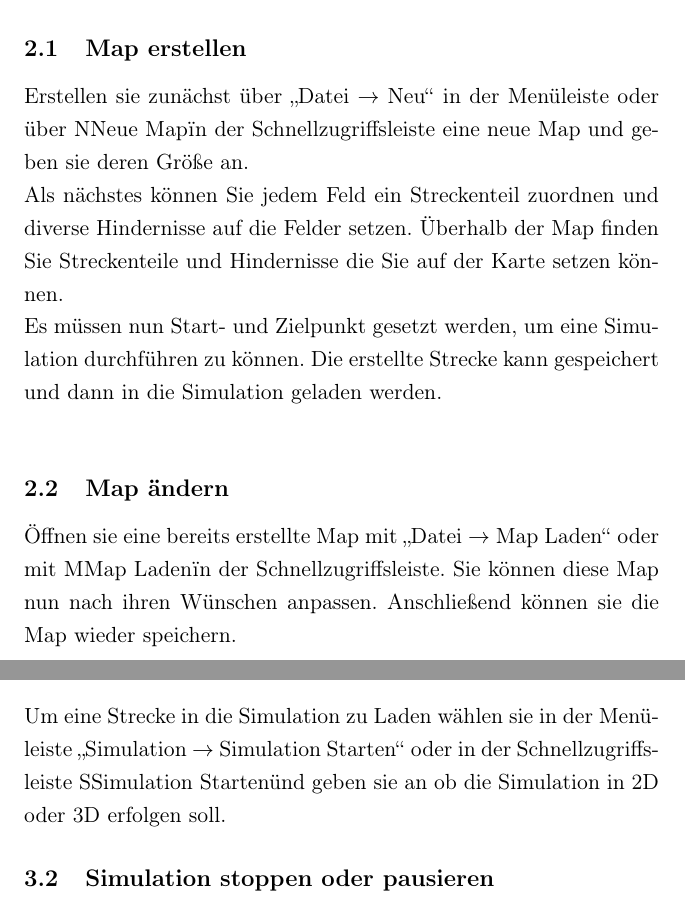
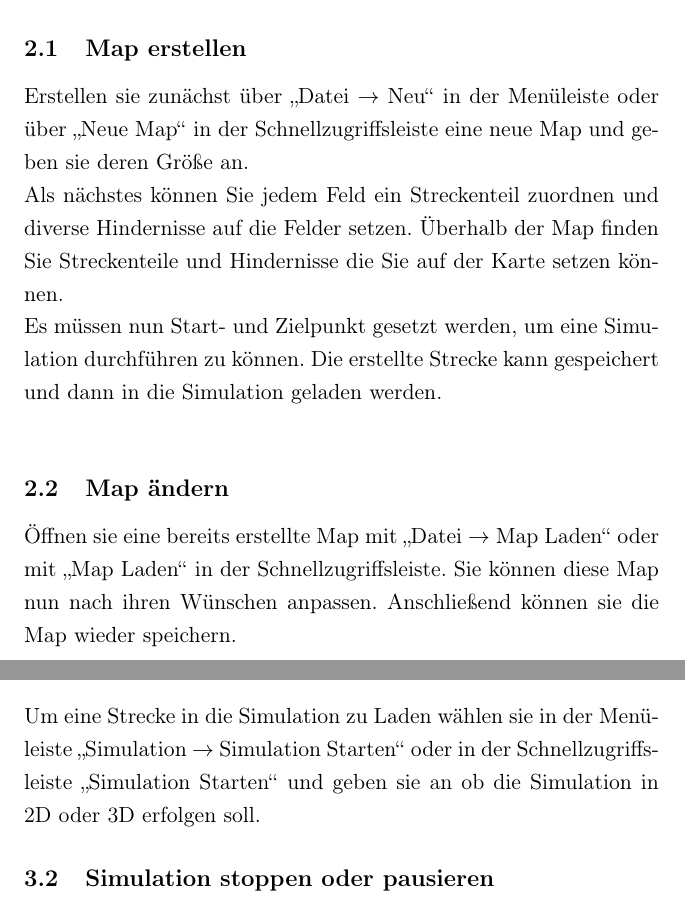
Before and after one commit to Waldemarv/swt1718, a LaTeX document (latex/Benutzerhandbuch/Handbuch.tex): two parts of pages 5 and 7 of 8, joined at a grey line, cut so that both start at the same text. Compiled offline with pdfLaTeX.

Commit message:
falsche anführungszeichen ersetzt

```diff
--- a/latex/Benutzerhandbuch/Handbuch.tex
+++ b/latex/Benutzerhandbuch/Handbuch.tex
@@ -82,13 +82,13 @@ Mit diesem Programm werden realitätsnahe Szenarien aus dem Straßenverkehr abst
 Das System lernt eigenständig vorgegebene Strecken zu absolvieren und weicht dabei statischen und dynamischen Hindernissen aus.
 
 \subsection{Map erstellen}
-Erstellen sie zunächst über „Datei $\rightarrow$ Neu“ in der Menüleiste oder über "Neue Map" in der Schnellzugriffsleiste eine neue Map und geben sie deren Größe an. \\
+Erstellen sie zunächst über „Datei $\rightarrow$ Neu“ in der Menüleiste oder über „Neue Map“ in der Schnellzugriffsleiste eine neue Map und geben sie deren Größe an. \\
 Als nächstes können Sie jedem Feld ein Streckenteil zuordnen und diverse Hindernisse auf die Felder setzen.
 Überhalb der Map finden Sie Streckenteile und Hindernisse die Sie auf der Karte setzen können.\\
 Es müssen nun Start- und Zielpunkt gesetzt werden, um eine Simulation durchführen zu können. Die erstellte Strecke kann gespeichert und dann in die Simulation geladen werden. \\
 
 \subsection{Map ändern}
-Öffnen sie eine bereits erstellte Map mit „Datei $\rightarrow$ Map Laden“ oder mit "Map Laden" in der Schnellzugriffsleiste. Sie können diese Map nun nach ihren Wünschen anpassen.
+Öffnen sie eine bereits erstellte Map mit „Datei $\rightarrow$ Map Laden“ oder mit „Map Laden“ in der Schnellzugriffsleiste. Sie können diese Map nun nach ihren Wünschen anpassen.
 Anschließend können sie die Map wieder speichern.
 \newpage
 \subsection{Map speichern}
@@ -101,7 +101,7 @@ Simulationen können in 2D und 3D durchgeführt werden. Die Simulation läuft na
 Des Weiteren kann die Simulation vom Benutzer pausiert oder gestoppt werden.
 
 \subsection{Simulation Starten}
-Um eine Strecke in die Simulation zu Laden wählen sie in der Menüleiste „Simulation $\rightarrow$ Simulation Starten“ oder in der Schnellzugriffsleiste "Simulation Starten" und geben sie an ob die Simulation in 2D oder 3D erfolgen soll.
+Um eine Strecke in die Simulation zu Laden wählen sie in der Menüleiste „Simulation $\rightarrow$ Simulation Starten“ oder in der Schnellzugriffsleiste „Simulation Starten“ und geben sie an ob die Simulation in 2D oder 3D erfolgen soll.
 \subsection{Simulation stoppen oder pausieren}
 Um die Simulation zu pausieren oder zu stoppen klicken Sie auf den entsprechenden Button in der Simulation.
 \newpage
```
Also changed, not shown: latex/Benutzerhandbuch/Handbuch.pdf, latex/Benutzerhandbuch/Handbuch.tex (2 more changed lines), 2 other files.
